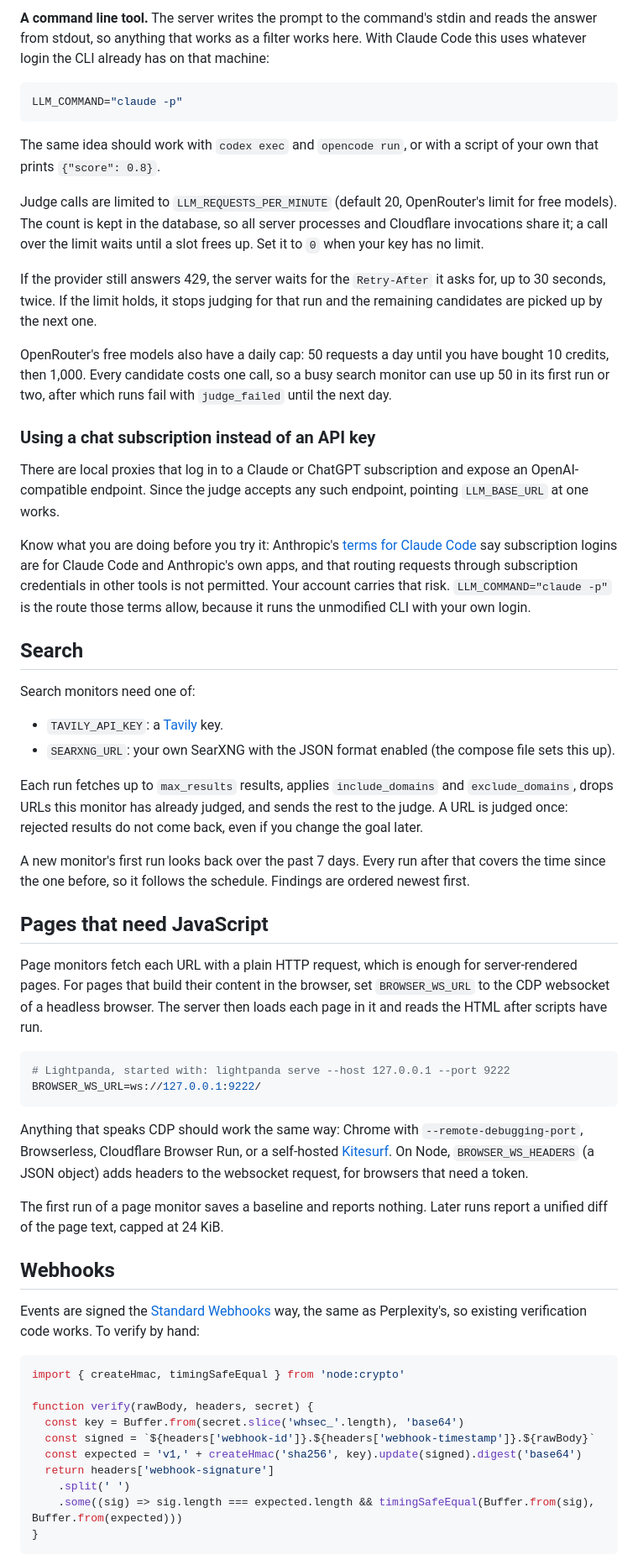
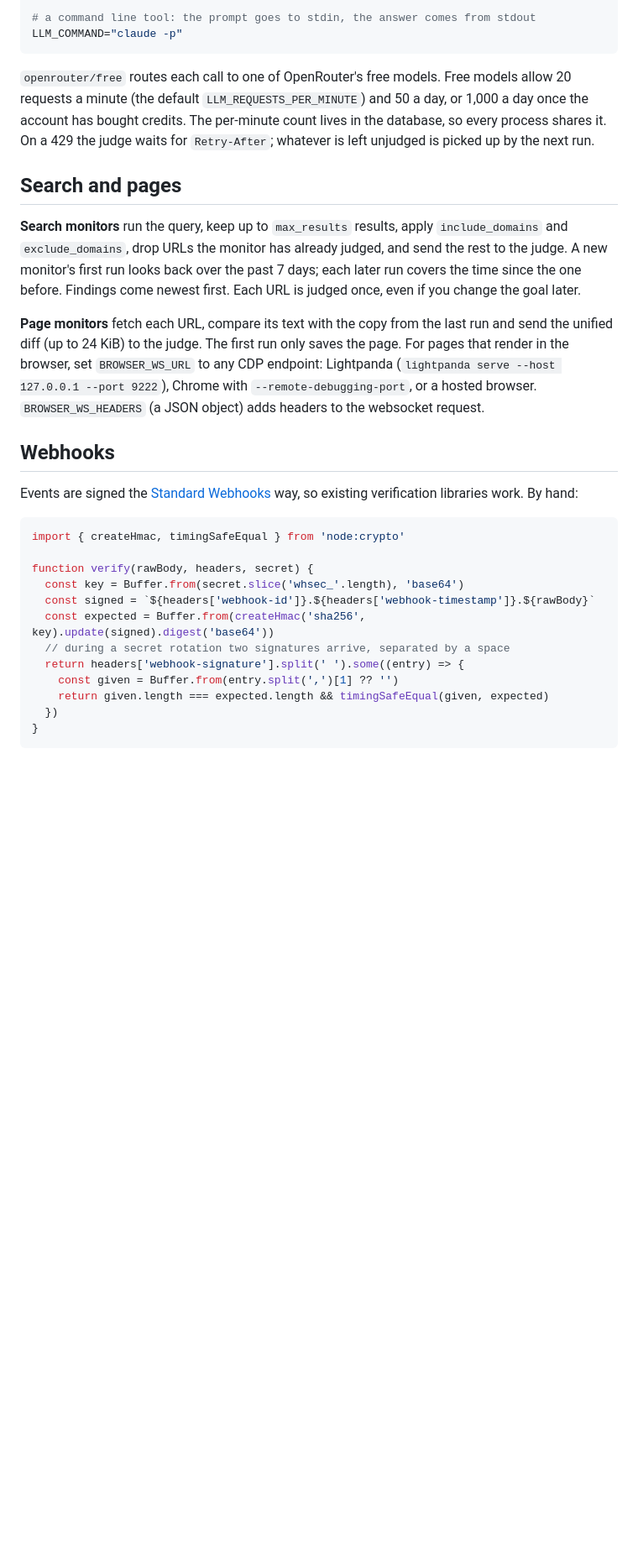
Before and after one commit to Dhananjay-JSR/open-monitor, a Markdown page: README.md, the part around one of its changes. Shown at 84% size. GitHub-like rendering; blank space fills up the shorter version.

````diff
--- a/README.md
+++ b/README.md
@@ -142,51 +105,19 @@ LLM_MODEL=<a model you have pulled>
 
-**A command line tool.** The server writes the prompt to the command's stdin and reads the answer from stdout, so anything that works as a filter works here. With Claude Code this uses whatever login the CLI already has on that machine:
-
-```bash
+# a command line tool: the prompt goes to stdin, the answer comes from stdout
 LLM_COMMAND="claude -p"
 ```
 
-The same idea should work with `codex exec` and `opencode run`, or with a script of your own that prints `{"score": 0.8}`.
+`openrouter/free` routes each call to one of OpenRouter's free models. Free models allow 20 requests a minute (the default `LLM_REQUESTS_PER_MINUTE`) and 50 a day, or 1,000 a day once the account has bought credits. The per-minute count lives in the database, so every process shares it. On a 429 the judge waits for `Retry-After`; whatever is left unjudged is picked up by the next run.
 
-Judge calls are limited to `LLM_REQUESTS_PER_MINUTE` (default 20, OpenRouter's limit for free models). The count is kept in the database, so all server processes and Cloudflare invocations share it; a call over the limit waits until a slot frees up. Set it to `0` when your key has no limit.
+## Search and pages
 
-If the provider still answers 429, the server waits for the `Retry-After` it asks for, up to 30 seconds, twice. If the limit holds, it stops judging for that run and the remaining candidates are picked up by the next one.
+**Search monitors** run the query, keep up to `max_results` results, apply `include_domains` and `exclude_domains`, drop URLs the monitor has already judged, and send the rest to the judge. A new monitor's first run looks back over the past 7 days; each later run covers the time since the one before. Findings come newest first. Each URL is judged once, even if you change the goal later.
 
-OpenRouter's free models also have a daily cap: 50 requests a day until you have bought 10 credits, then 1,000. Every candidate costs one call, so a busy search monitor can use up 50 in its first run or two, after which runs fail with `judge_failed` until the next day.
-
-### Using a chat subscription instead of an API key
-
-There are local proxies that log in to a Claude or ChatGPT subscription and expose an OpenAI-compatible endpoint. Since the judge accepts any such endpoint, pointing `LLM_BASE_URL` at one works.
-
-Know what you are doing before you try it: Anthropic's [terms for Claude Code](https://code.claude.com/docs/en/legal-and-compliance) say subscription logins are for Claude Code and Anthropic's own apps, and that routing requests through subscription credentials in other tools is not permitted. Your account carries that risk. `LLM_COMMAND="claude -p"` is the route those terms allow, because it runs the unmodified CLI with your own login.
-
-## Search
-
-Search monitors need one of:
-
-- `TAVILY_API_KEY`: a [Tavily](https://tavily.com) key.
-- `SEARXNG_URL`: your own SearXNG with the JSON format enabled (the compose file sets this up).
-
-Each run fetches up to `max_results` results, applies `include_domains` and `exclude_domains`, drops URLs this monitor has already judged, and sends the rest to the judge. A URL is judged once: rejected results do not come back, even if you change the goal later.
-
-A new monitor's first run looks back over the past 7 days. Every run after that covers the time since the one before, so it follows the schedule. Findings are ordered newest first.
-
-## Pages that need JavaScript
-
-Page monitors fetch each URL with a plain HTTP request, which is enough for server-rendered pages. For pages that build their content in the browser, set `BROWSER_WS_URL` to the CDP websocket of a headless browser. The server then loads each page in it and reads the HTML after scripts have run.
-
-```bash
-# Lightpanda, started with: lightpanda serve --host 127.0.0.1 --port 9222
-BROWSER_WS_URL=ws://127.0.0.1:9222/
-```
-
-Anything that speaks CDP should work the same way: Chrome with `--remote-debugging-port`, Browserless, Cloudflare Browser Run, or a self-hosted [Kitesurf](https://github.com/cloudflare/kitesurf). On Node, `BROWSER_WS_HEADERS` (a JSON object) adds headers to the websocket request, for browsers that need a token.
-
-The first run of a page monitor saves a baseline and reports nothing. Later runs report a unified diff of the page text, capped at 24 KiB.
+**Page monitors** fetch each URL, compare its text with the copy from the last run and send the unified diff (up to 24 KiB) to the judge. The first run only saves the page. For pages that render in the browser, set `BROWSER_WS_URL` to any CDP endpoint: Lightpanda (`lightpanda serve --host 127.0.0.1 --port 9222`), Chrome with `--remote-debugging-port`, or a hosted browser. `BROWSER_WS_HEADERS` (a JSON object) adds headers to the websocket request.
 
 ## Webhooks
 
-Events are signed the [Standard Webhooks](https://www.standardwebhooks.com) way, the same as Perplexity's, so existing verification code works. To verify by hand:
+Events are signed the [Standard Webhooks](https://www.standardwebhooks.com) way, so existing verification libraries work. By hand:
 
 ```js
 import { createHmac, timingSafeEqual } from 'node:crypto'
@@ -194,10 +125,12 @@ import { createHmac, timingSafeEqual } from 'node:crypto'
 function verify(rawBody, headers, secret) {
   const key = Buffer.from(secret.slice('whsec_'.length), 'base64')
   const signed = `${headers['webhook-id']}.${headers['webhook-timestamp']}.${rawBody}`
-  const expected = 'v1,' + createHmac('sha256', key).update(signed).digest('base64')
-  return headers['webhook-signature']
-    .split(' ')
-    .some((sig) => sig.length === expected.length && timingSafeEqual(Buffer.from(sig), Buffer.from(expected)))
+  const expected = Buffer.from(createHmac('sha256', key).update(signed).digest('base64'))
+  // during a secret rotation two signatures arrive, separated by a space
+  return headers['webhook-signature'].split(' ').some((entry) => {
+    const given = Buffer.from(entry.split(',')[1] ?? '')
+    return given.length === expected.length && timingSafeEqual(given, expected)
+  })
 }
 ```
 
````
Also changed, not shown: other parts of README.md (+52 -125 lines), docs/dashboard-dark.png (added), docs/dashboard-light.png (added), 1 other file.
